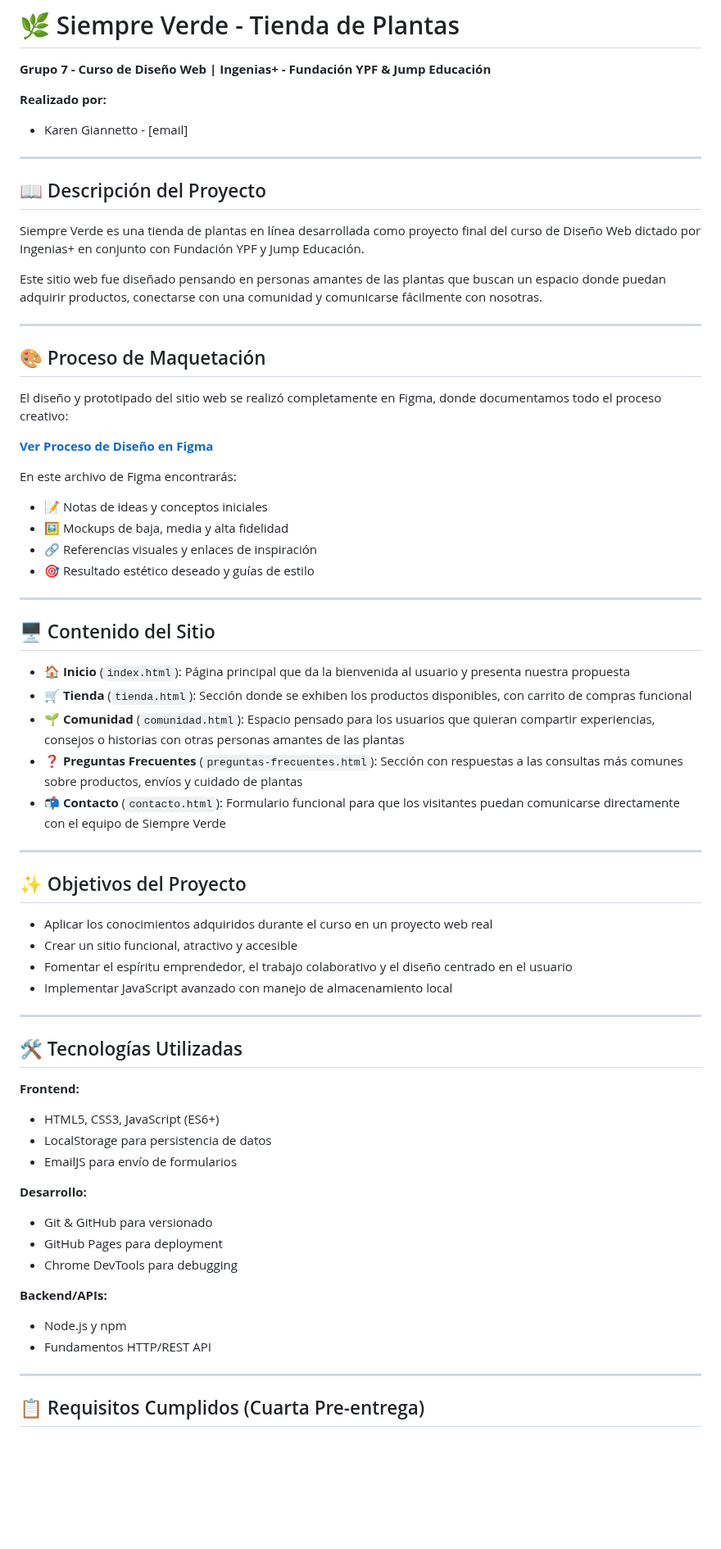
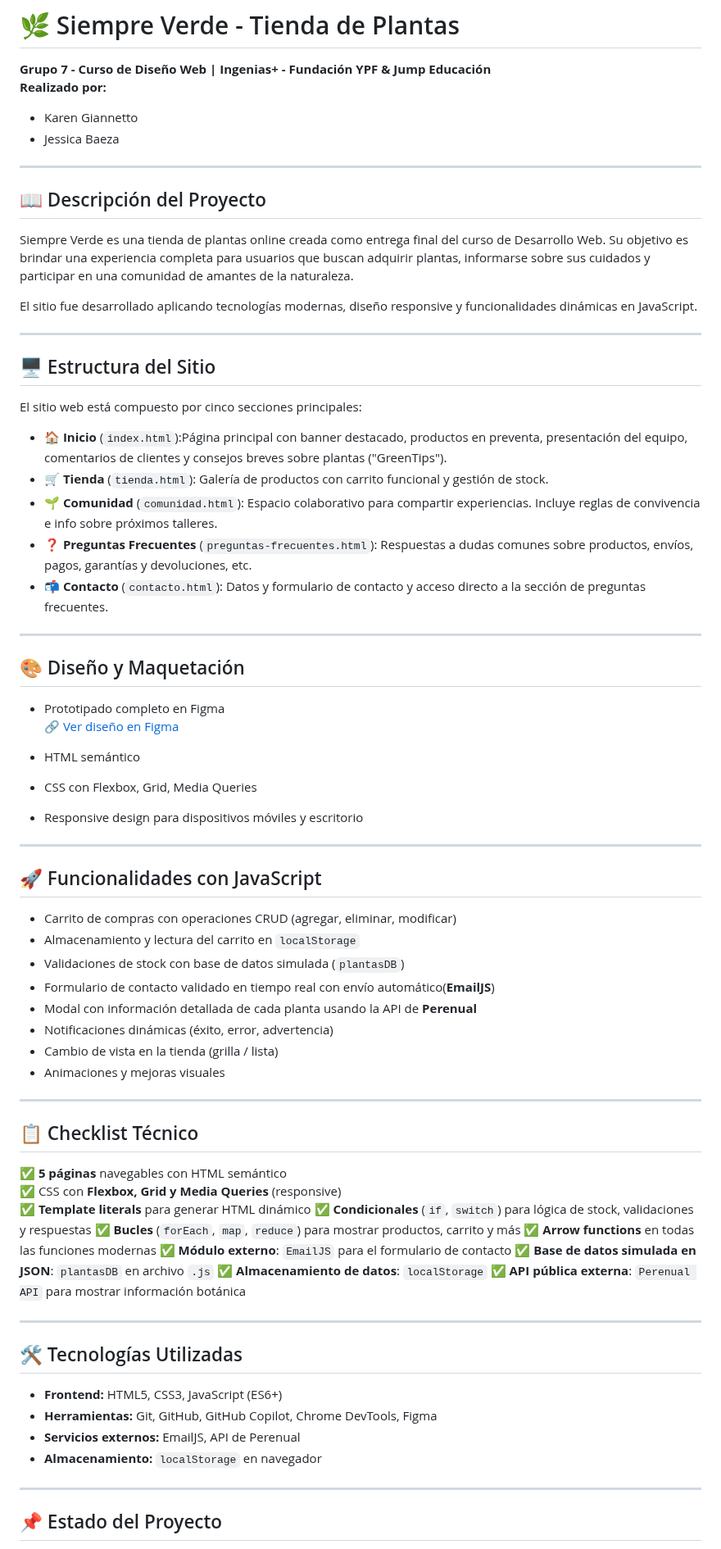
Before and after one commit to KaruG1999/Proyecto_Grupo7, a Markdown page: README.md, the part around one of its changes. Shown at 82% size. Rendered like a GitHub page; blank space fills up the shorter version.

Commit message:
README.md final

```diff
--- a/README.md
+++ b/README.md
@@ -1,75 +1,80 @@
 # 🌿 Siempre Verde - Tienda de Plantas
 
 **Grupo 7 - Curso de Diseño Web | Ingenias+ - Fundación YPF & Jump Educación**
-
 **Realizado por:**
 
-- Karen Giannetto - [email]
+- Karen Giannetto
+- Jessica Baeza
 
 ---
 
 ## 📖 Descripción del Proyecto
 
-Siempre Verde es una tienda de plantas en línea desarrollada como proyecto final del curso de Diseño Web dictado por Ingenias+ en conjunto con Fundación YPF y Jump Educación.
+Siempre Verde es una tienda de plantas online creada como entrega final del curso de Desarrollo Web. Su objetivo es brindar una experiencia completa para usuarios que buscan adquirir plantas, informarse sobre sus cuidados y participar en una comunidad de amantes de la naturaleza.
 
-Este sitio web fue diseñado pensando en personas amantes de las plantas que buscan un espacio donde puedan adquirir productos, conectarse con una comunidad y comunicarse fácilmente con nosotras.
+El sitio fue desarrollado aplicando tecnologías modernas, diseño responsive y funcionalidades dinámicas en JavaScript.
 
 ---
 
-## 🎨 Proceso de Maquetación
+## 🖥️ Estructura del Sitio
 
-El diseño y prototipado del sitio web se realizó completamente en Figma, donde documentamos todo el proceso creativo:
+El sitio web está compuesto por cinco secciones principales:
 
-**[Ver Proceso de Diseño en Figma](https://www.figma.com/design/tFmDQ4yEiUiiVdW4z2r0tI/Proyect-Ingenias?node-id=0-1&t=QRtGsVc4yzrsolrF-1)**
-
-En este archivo de Figma encontrarás:
-
-- 📝 Notas de ideas y conceptos iniciales
-- 🖼️ Mockups de baja, media y alta fidelidad
-- 🔗 Referencias visuales y enlaces de inspiración
-- 🎯 Resultado estético deseado y guías de estilo
+- 🏠 **Inicio** (`index.html`):Página principal con banner destacado, productos en preventa, presentación del equipo, comentarios de clientes y consejos breves sobre plantas ("GreenTips").
+- 🛒 **Tienda** (`tienda.html`): Galería de productos con carrito funcional y gestión de stock.
+- 🌱 **Comunidad** (`comunidad.html`): Espacio colaborativo para compartir experiencias. Incluye reglas de convivencia e info sobre próximos talleres.
+- ❓ **Preguntas Frecuentes** (`preguntas-frecuentes.html`): Respuestas a dudas comunes sobre productos, envíos, pagos, garantías y devoluciones, etc.
+- 📬 **Contacto** (`contacto.html`): Datos y formulario de contacto y acceso directo a la sección de preguntas frecuentes.
 
 ---
 
-## 🖥️ Contenido del Sitio
+## 🎨 Diseño y Maquetación
 
-- 🏠 **Inicio** (`index.html`): Página principal que da la bienvenida al usuario y presenta nuestra propuesta
-- 🛒 **Tienda** (`tienda.html`): Sección donde se exhiben los productos disponibles, con carrito de compras funcional
-- 🌱 **Comunidad** (`comunidad.html`): Espacio pensado para los usuarios que quieran compartir experiencias, consejos o historias con otras personas amantes de las plantas
-- ❓ **Preguntas Frecuentes** (`preguntas-frecuentes.html`): Sección con respuestas a las consultas más comunes sobre productos, envíos y cuidado de plantas
-- 📬 **Contacto** (`contacto.html`): Formulario funcional para que los visitantes puedan comunicarse directamente con el equipo de Siempre Verde
+- Prototipado completo en Figma
+  🔗 [Ver diseño en Figma](https://www.figma.com/design/tFmDQ4yEiUiiVdW4z2r0tI/Proyect-Ingenias?node-id=0-1&t=QRtGsVc4yzrsolrF-1)
+
+- HTML semántico
+- CSS con Flexbox, Grid, Media Queries
+- Responsive design para dispositivos móviles y escritorio
 
 ---
 
-## ✨ Objetivos del Proyecto
+## 🚀 Funcionalidades con JavaScript
 
-- Aplicar los conocimientos adquiridos durante el curso en un proyecto web real
-- Crear un sitio funcional, atractivo y accesible
-- Fomentar el espíritu emprendedor, el trabajo colaborativo y el diseño centrado en el usuario
-- Implementar JavaScript avanzado con manejo de almacenamiento local
+- Carrito de compras con operaciones CRUD (agregar, eliminar, modificar)
+- Almacenamiento y lectura del carrito en `localStorage`
+- Validaciones de stock con base de datos simulada (`plantasDB`)
+- Formulario de contacto validado en tiempo real con envío automático(**EmailJS**)
+- Modal con información detallada de cada planta usando la API de **Perenual**
+- Notificaciones dinámicas (éxito, error, advertencia)
+- Cambio de vista en la tienda (grilla / lista)
+- Animaciones y mejoras visuales
+
+---
+
+## 📋 Checklist Técnico
+
+✅ **5 páginas** navegables con HTML semántico
+✅ CSS con **Flexbox, Grid y Media Queries** (responsive)
+✅ **Template literals** para generar HTML dinámico
+✅ **Condicionales** (`if`, `switch`) para lógica de stock, validaciones y respuestas
+✅ **Bucles** (`forEach`, `map`, `reduce`) para mostrar productos, carrito y más
+✅ **Arrow functions** en todas las funciones modernas
+✅ **Módulo externo**: `EmailJS` para el formulario de contacto
+✅ **Base de datos simulada en JSON**: `plantasDB` en archivo `.js`
+✅ **Almacenamiento de datos**: `localStorage`
+✅ **API pública externa**: `Perenual API` para mostrar información botánica
 
 ---
 
 ## 🛠️ Tecnologías Utilizadas
 
-**Frontend:**
-
-- HTML5, CSS3, JavaScript (ES6+)
-- LocalStorage para persistencia de datos
-- EmailJS para envío de formularios
-
-**Desarrollo:**
-
-- Git & GitHub para versionado
-- GitHub Pages para deployment
-- Chrome DevTools para debugging
-
-**Backend/APIs:**
-
-- Node.js y npm
-- Fundamentos HTTP/REST API
+- **Frontend:** HTML5, CSS3, JavaScript (ES6+)
+- **Herramientas:** Git, GitHub, GitHub Copilot, Chrome DevTools, Figma
+- **Servicios externos:** EmailJS, API de Perenual
+- **Almacenamiento:** `localStorage` en navegador
 
 ---
 
-## 📋 Requisitos Cumplidos (Cuarta Pre-entrega)
+## 📌 Estado del Proyecto
 
```
Also changed, not shown: other parts of README.md (+6 -29 lines).
